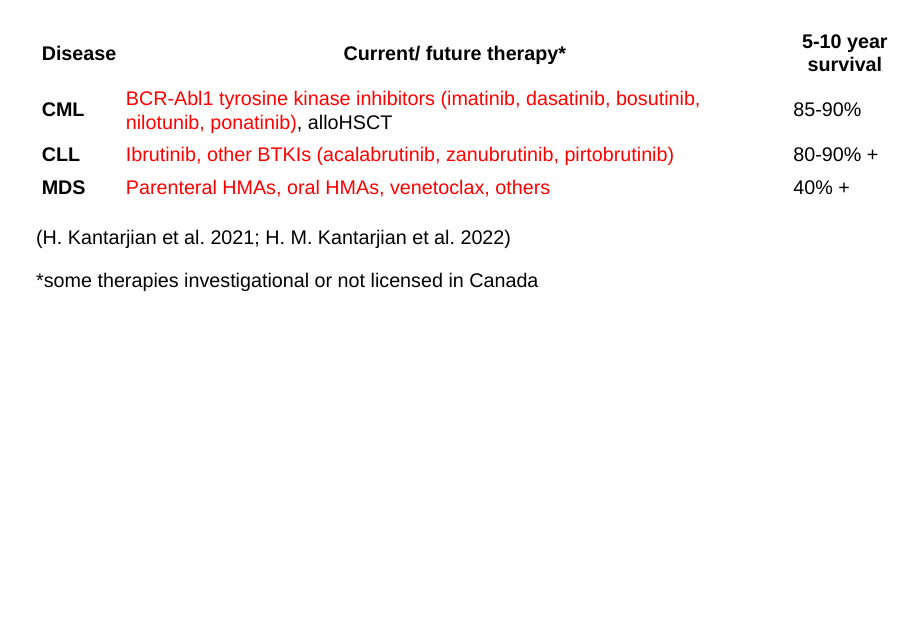
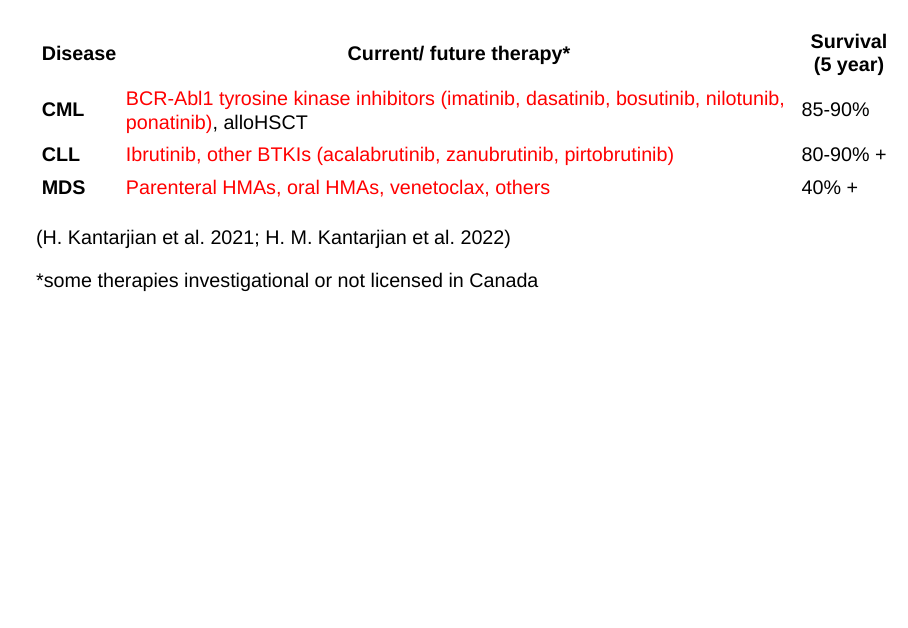
Before and after one commit to Russlewisbo/target_talk, a Quarto document (avir talk.qmd): page 5 of 61. Rendered offline with R 4.5, knitr and Pandoc in place of Quarto, with nearby package versions; drawn as Slidy slides in place of the format the file asks for.

Commit message:
revision

```diff
--- a/avir talk.qmd
+++ b/avir talk.qmd
@@ -73,5 +73,3 @@ May 17, 2022
 
 ##  {.smaller}
 
-+---------+----------------------------------------------------------------------------------------------------------------------------+--------------------+
-| Disease | Current/ future therapy\*                                                                                                  | 5-10 year survival |
@@ -84,0 +77 @@ May 17, 2022
+| Disease | Current/ future therapy\*                                                                                                  | Survival (5 year) |
```
Also changed, not shown: avir talk-speaker.html, avir talk.html, avir talk.qmd (17 more changed lines).
